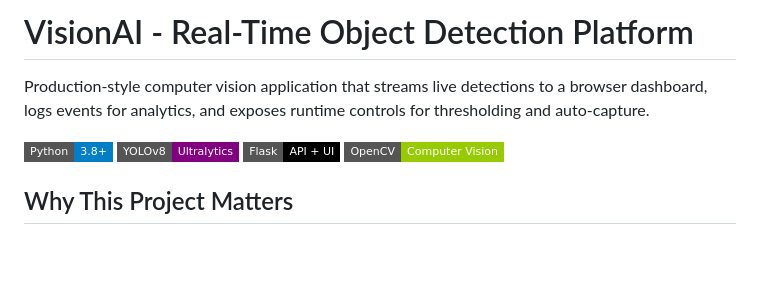
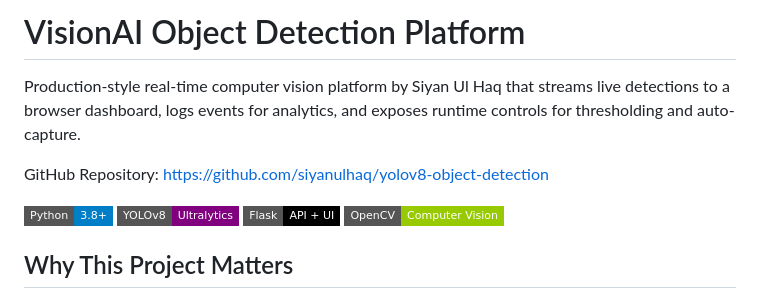
Before and after one commit to siyanulhaq/yolov8-object-detection, a Markdown page: README.md, the part around the change. Rendered like a GitHub page; badges without logos; blank space fills up the shorter version.

Commit message:
Update README branding and repository link
Made-with: Cursor

```diff
--- a/README.md
+++ b/README.md
@@ -1,6 +1,8 @@
-# VisionAI - Real-Time Object Detection Platform
+# VisionAI Object Detection Platform
 
-Production-style computer vision application that streams live detections to a browser dashboard, logs events for analytics, and exposes runtime controls for thresholding and auto-capture.
+Production-style real-time computer vision platform by Siyan Ul Haq that streams live detections to a browser dashboard, logs events for analytics, and exposes runtime controls for thresholding and auto-capture.
+
+GitHub Repository: https://github.com/siyanulhaq/yolov8-object-detection
 
 ![Python](https://img.shields.io/badge/Python-3.8+-blue?style=flat-square&logo=python)
 ![YOLOv8](https://img.shields.io/badge/YOLOv8-Ultralytics-purple?style=flat-square)
```
